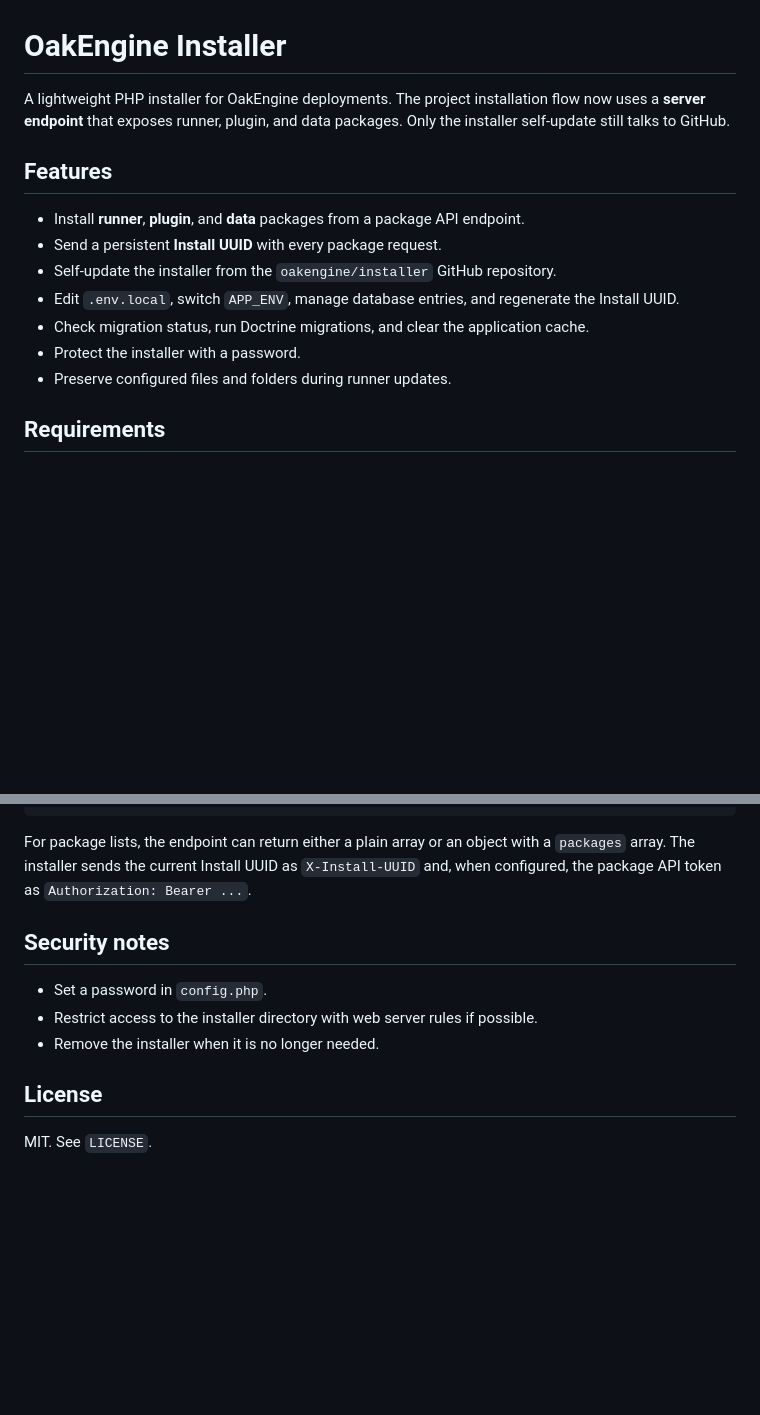
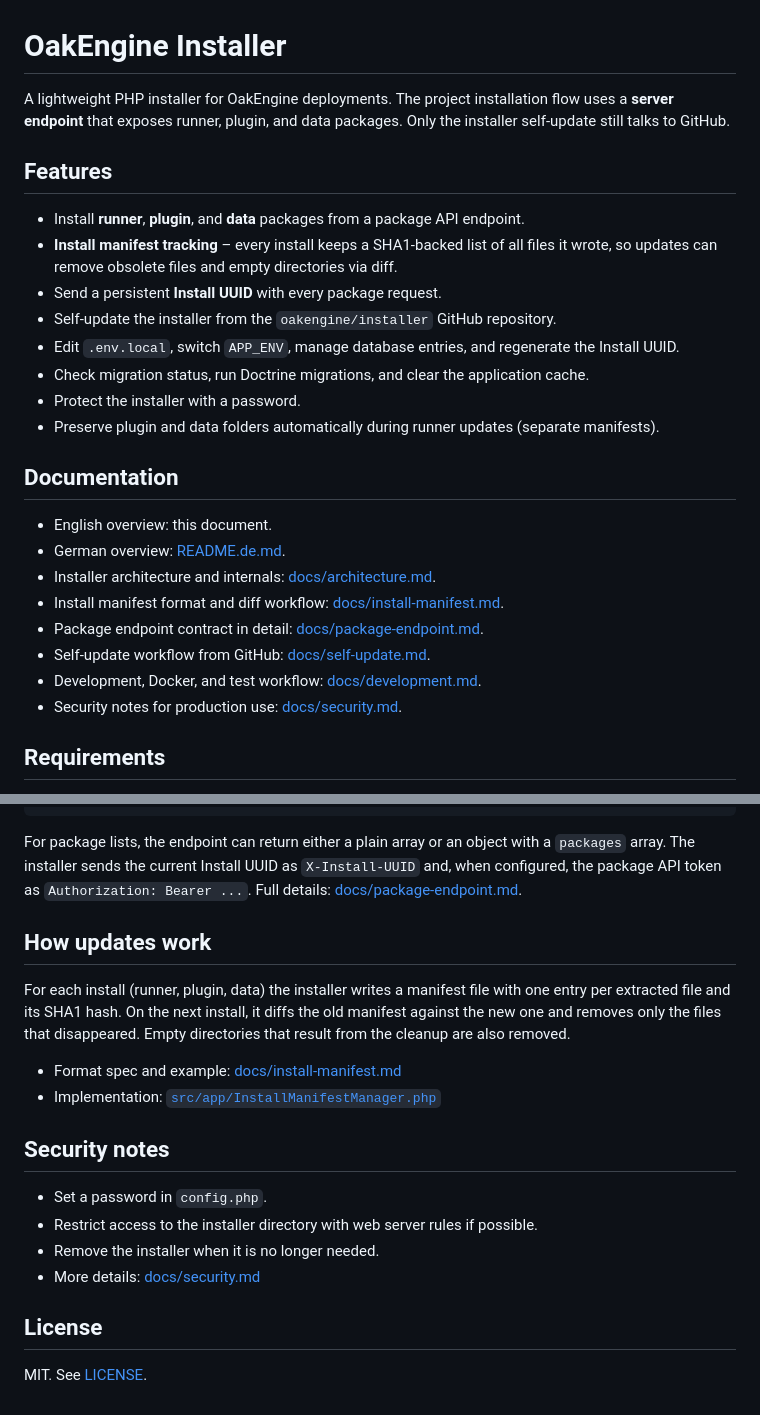
Before and after one commit to oakengine/installer, a Markdown page: README.md, 2 parts joined by grey strips. Rendered like a GitHub page; blank space fills up the shorter version.

````diff
--- a/README.md
+++ b/README.md
@@ -1,16 +1,28 @@
 # OakEngine Installer
 
-A lightweight PHP installer for OakEngine deployments. The project installation flow now uses a **server endpoint** that exposes runner, plugin, and data packages. Only the installer self-update still talks to GitHub.
+A lightweight PHP installer for OakEngine deployments. The project installation flow uses a **server endpoint** that exposes runner, plugin, and data packages. Only the installer self-update still talks to GitHub.
 
 ## Features
 
 - Install **runner**, **plugin**, and **data** packages from a package API endpoint.
+- **Install manifest tracking** – every install keeps a SHA1-backed list of all files it wrote, so updates can remove obsolete files and empty directories via diff.
 - Send a persistent **Install UUID** with every package request.
 - Self-update the installer from the `oakengine/installer` GitHub repository.
 - Edit `.env.local`, switch `APP_ENV`, manage database entries, and regenerate the Install UUID.
 - Check migration status, run Doctrine migrations, and clear the application cache.
 - Protect the installer with a password.
-- Preserve configured files and folders during runner updates.
+- Preserve plugin and data folders automatically during runner updates (separate manifests).
+
+## Documentation
+
+- English overview: this document.
+- German overview: [README.de.md](README.de.md).
+- Installer architecture and internals: [docs/architecture.md](docs/architecture.md).
+- Install manifest format and diff workflow: [docs/install-manifest.md](docs/install-manifest.md).
+- Package endpoint contract in detail: [docs/package-endpoint.md](docs/package-endpoint.md).
+- Self-update workflow from GitHub: [docs/self-update.md](docs/self-update.md).
+- Development, Docker, and test workflow: [docs/development.md](docs/development.md).
+- Security notes for production use: [docs/security.md](docs/security.md).
 
 ## Requirements
 
@@ -64,14 +76,22 @@ The installer accepts list and detail responses that provide package metadata in
 }
 ```
 
-For package lists, the endpoint can return either a plain array or an object with a `packages` array. The installer sends the current Install UUID as `X-Install-UUID` and, when configured, the package API token as `Authorization: Bearer ...`.
+For package lists, the endpoint can return either a plain array or an object with a `packages` array. The installer sends the current Install UUID as `X-Install-UUID` and, when configured, the package API token as `Authorization: Bearer ...`. Full details: [docs/package-endpoint.md](docs/package-endpoint.md).
+
+## How updates work
+
+For each install (runner, plugin, data) the installer writes a manifest file with one entry per extracted file and its SHA1 hash. On the next install, it diffs the old manifest against the new one and removes only the files that disappeared. Empty directories that result from the cleanup are also removed.
+
+- Format spec and example: [docs/install-manifest.md](docs/install-manifest.md)
+- Implementation: [`src/app/InstallManifestManager.php`](src/app/InstallManifestManager.php)
 
 ## Security notes
 
 - Set a password in `config.php`.
 - Restrict access to the installer directory with web server rules if possible.
 - Remove the installer when it is no longer needed.
+- More details: [docs/security.md](docs/security.md)
 
 ## License
 
-MIT. See `LICENSE`.
+MIT. See [LICENSE](LICENSE).
````
Also changed, not shown: README.de.md (+25 -5 lines).
